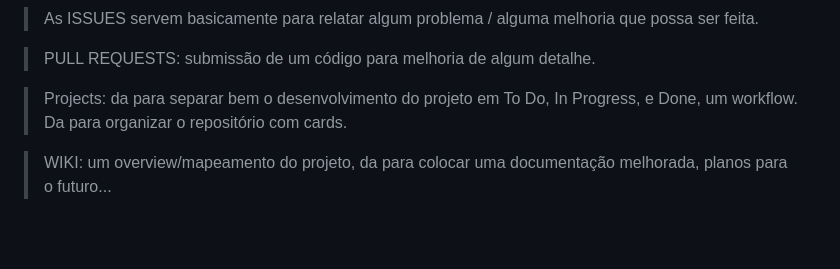
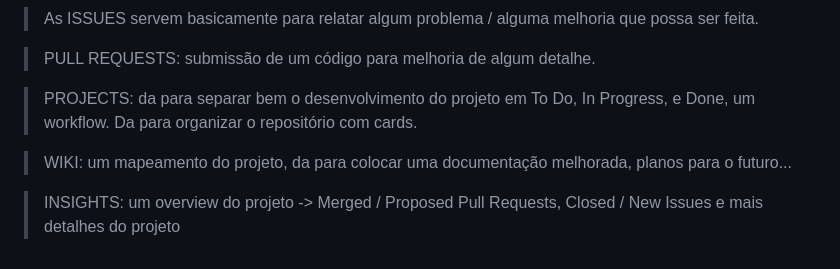
Before and after one commit to adriantorress/git-advanced-course, a Markdown page: README.md, the part around the change. Rendered like a GitHub page; blank space fills up the shorter version.

Commit message:
Add Insights tip

```diff
--- a/README.md
+++ b/README.md
@@ -118,6 +118,8 @@ USE MERGE
 
 > PULL REQUESTS: submissão de um código para melhoria de algum detalhe.
 
-> Projects: da para separar bem o desenvolvimento do projeto em To Do, In Progress, e Done, um workflow. Da para organizar o repositório com cards.
+> PROJECTS: da para separar bem o desenvolvimento do projeto em To Do, In Progress, e Done, um workflow. Da para organizar o repositório com cards.
 
-> WIKI: um overview/mapeamento do projeto, da para colocar uma documentação melhorada, planos para o futuro...
+> WIKI: um mapeamento do projeto, da para colocar uma documentação melhorada, planos para o futuro...
+
+> INSIGHTS: um overview do projeto -> Merged / Proposed Pull Requests, Closed / New Issues e mais detalhes do projeto
```
